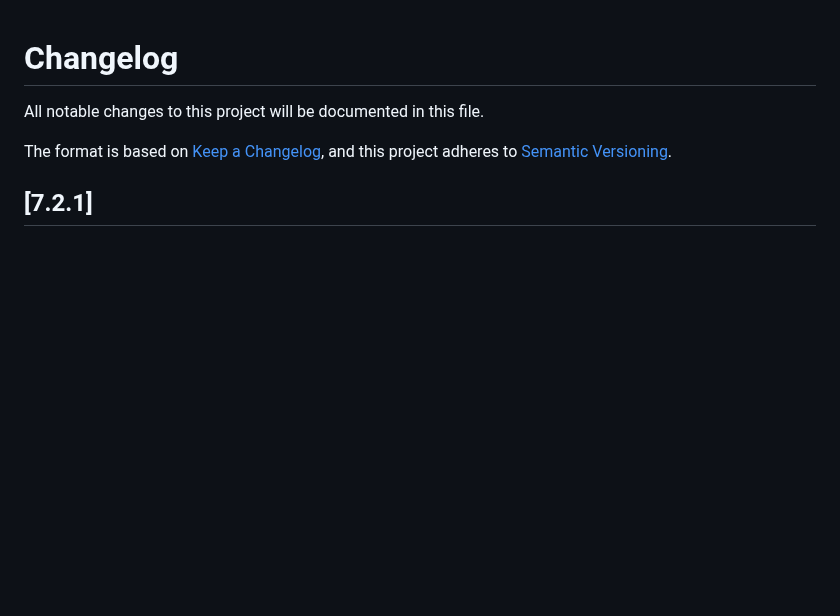
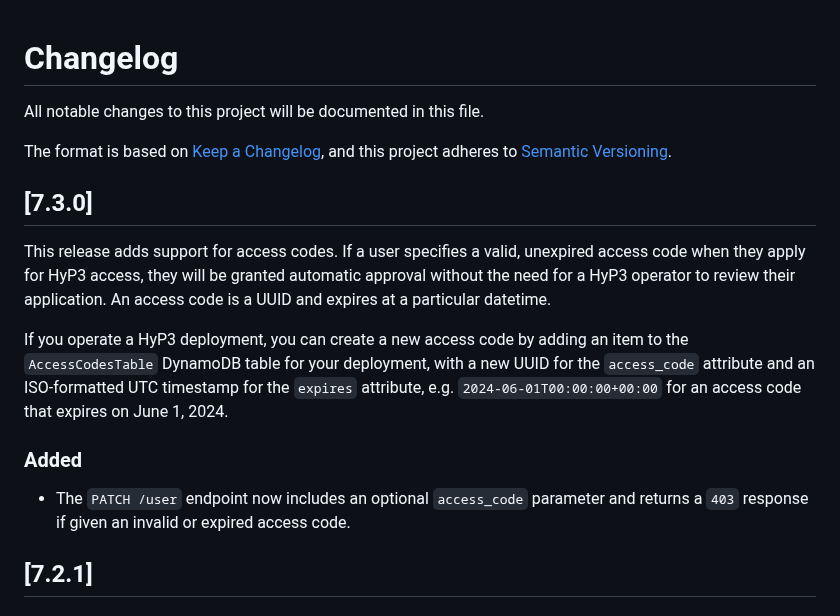
Before and after one commit to ASFHyP3/hyp3, a Markdown page: CHANGELOG.md, the part around the change. Rendered like a GitHub page; blank space fills up the shorter version.

Commit message:
changelog

```diff
--- a/CHANGELOG.md
+++ b/CHANGELOG.md
@@ -3,6 +3,15 @@ All notable changes to this project will be documented in this file.
 
 The format is based on [Keep a Changelog](https://keepachangelog.com/en/1.0.0/),
 and this project adheres to [Semantic Versioning](https://semver.org/spec/v2.0.0.html).
+
+## [7.3.0]
+
+This release adds support for access codes. If a user specifies a valid, unexpired access code when they apply for HyP3 access, they will be granted automatic approval without the need for a HyP3 operator to review their application. An access code is a UUID and expires at a particular datetime.
+
+If you operate a HyP3 deployment, you can create a new access code by adding an item to the `AccessCodesTable` DynamoDB table for your deployment, with a new UUID for the `access_code` attribute and an ISO-formatted UTC timestamp for the `expires` attribute, e.g. `2024-06-01T00:00:00+00:00` for an access code that expires on June 1, 2024.
+
+### Added
+- The `PATCH /user` endpoint now includes an optional `access_code` parameter and returns a `403` response if given an invalid or expired access code.
 
 ## [7.2.1]
 
```
